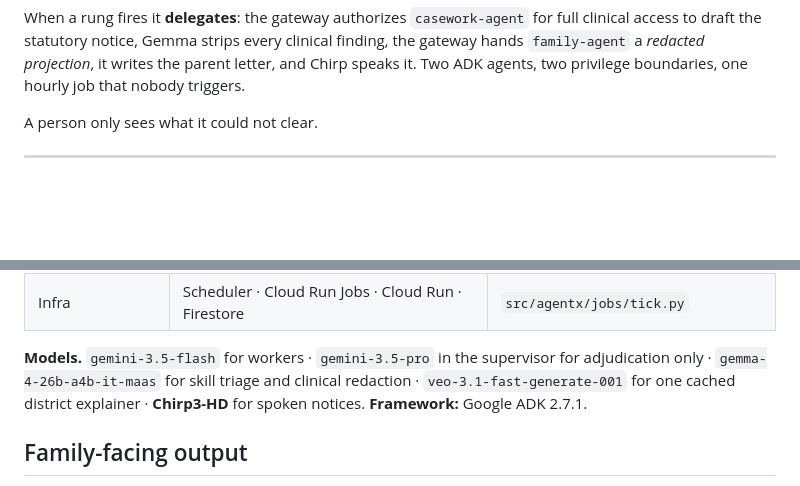
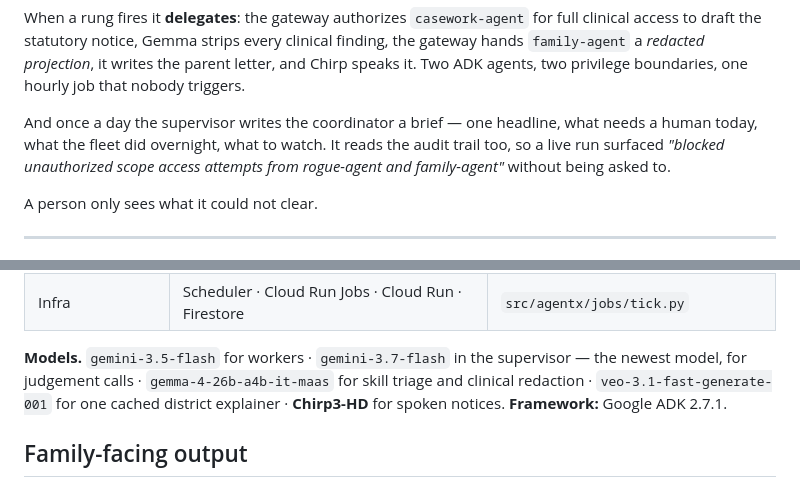
Before and after one commit to Aditya-galaxy/Hopscotch, a Markdown page: README.md, 2 parts joined by grey strips. Drawn GitHub-style; blank space fills up the shorter version.

```diff
--- a/README.md
+++ b/README.md
@@ -46,6 +46,11 @@ full clinical access to draft the statutory notice, Gemma strips every clinical
 finding, the gateway hands `family-agent` a *redacted projection*, it writes the
 parent letter, and Chirp speaks it. Two ADK agents, two privilege boundaries,
 one hourly job that nobody triggers.
+
+And once a day the supervisor writes the coordinator a brief — one headline,
+what needs a human today, what the fleet did overnight, what to watch. It reads
+the audit trail too, so a live run surfaced *"blocked unauthorized scope access
+attempts from rogue-agent and family-agent"* without being asked to.
 
 A person only sees what it could not clear.
 
@@ -210,8 +215,8 @@ Full diagrams, trust boundaries, and the tick sequence:
 | Observability | OTel → Cloud Trace | `src/agentx/telemetry.py` |
 | Infra | Scheduler · Cloud Run Jobs · Cloud Run · Firestore | `src/agentx/jobs/tick.py` |
 
-**Models.** `gemini-3.5-flash` for workers · `gemini-3.5-pro` in the supervisor
-for adjudication only · `gemma-4-26b-a4b-it-maas` for skill triage and clinical
+**Models.** `gemini-3.5-flash` for workers · `gemini-3.7-flash` in the supervisor —
+the newest model, for judgement calls · `gemma-4-26b-a4b-it-maas` for skill triage and clinical
 redaction · `veo-3.1-fast-generate-001` for one cached district explainer ·
 **Chirp3-HD** for spoken notices. **Framework:** Google ADK 2.7.1.
 
```
Also changed, not shown: docs/architecture.md (+1 -1 lines), docs/submission/devpost.md (+3 -3 lines), docs/diagrams/01-system-overview.png, 9 other files.
